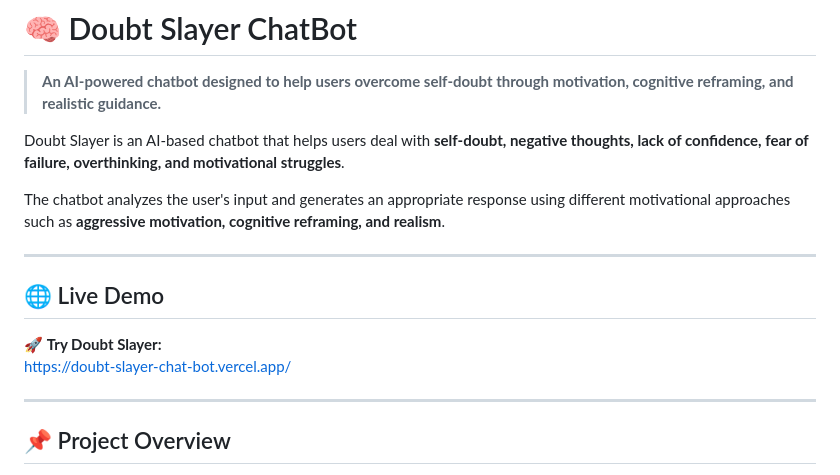
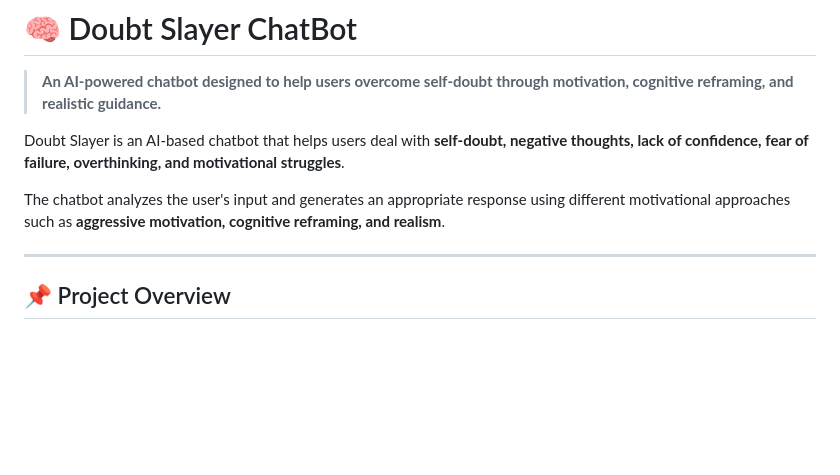
Before and after one commit to 041diksha/Doubt-Slayer-ChatBot, a Markdown page: README.md, the part around the change. Rendered like a GitHub page; blank space fills up the shorter version.

Commit message:
Remove live demo link from README
Removed live demo section from README.

```diff
--- a/README.md
+++ b/README.md
@@ -5,13 +5,6 @@
 Doubt Slayer is an AI-based chatbot that helps users deal with **self-doubt, negative thoughts, lack of confidence, fear of failure, overthinking, and motivational struggles**.
 
 The chatbot analyzes the user's input and generates an appropriate response using different motivational approaches such as **aggressive motivation, cognitive reframing, and realism**.
-
----
-
-## 🌐 Live Demo
-
-🚀 **Try Doubt Slayer:**
-https://doubt-slayer-chat-bot.vercel.app/
 
 ---
 
```
